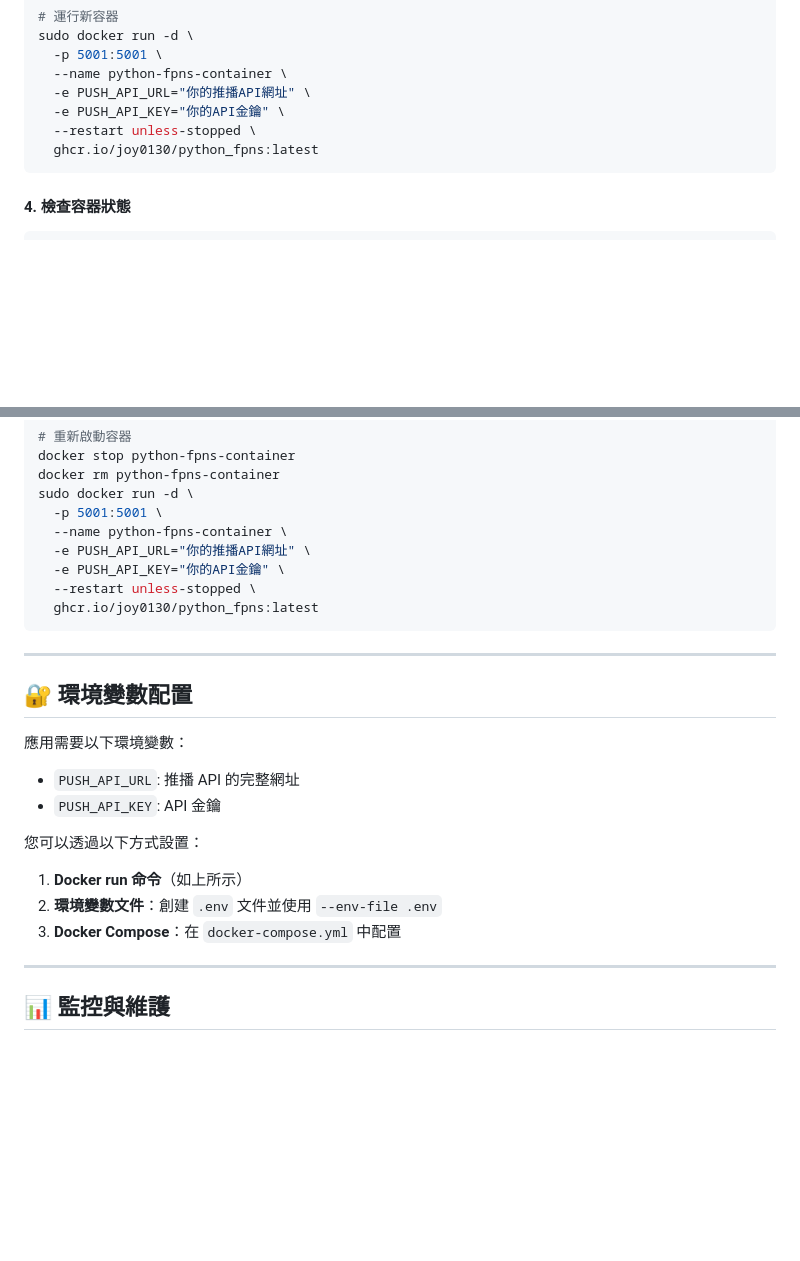
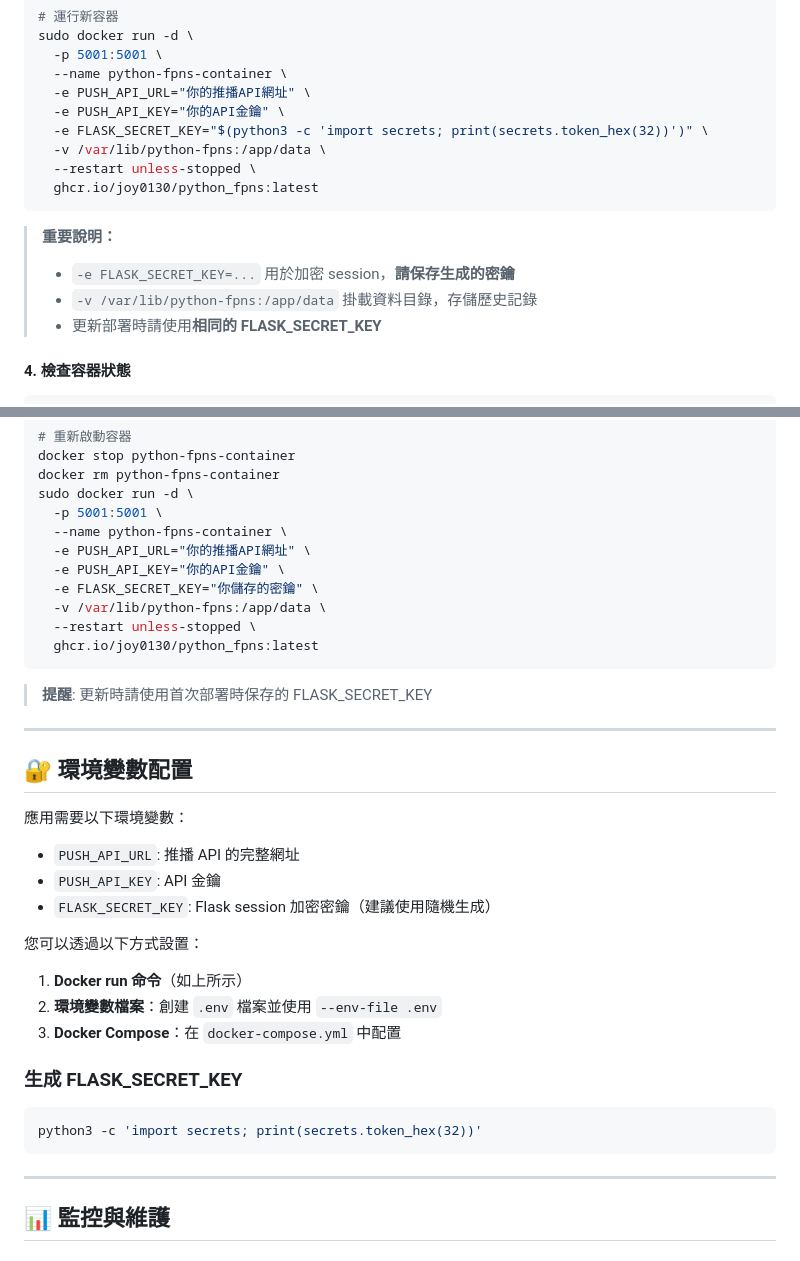
Before and after one commit to Joy0130/Python_FPNS, a Markdown page: DEPLOYMENT.md, 2 parts joined by grey strips. Drawn GitHub-style; blank space fills up the shorter version.

````diff
--- a/DEPLOYMENT.md
+++ b/DEPLOYMENT.md
@@ -40,9 +40,17 @@ sudo docker run -d \
   --name python-fpns-container \
   -e PUSH_API_URL="你的推播API網址" \
   -e PUSH_API_KEY="你的API金鑰" \
+  -e FLASK_SECRET_KEY="$(python3 -c 'import secrets; print(secrets.token_hex(32))')" \
+  -v /var/lib/python-fpns:/app/data \
   --restart unless-stopped \
   ghcr.io/joy0130/python_fpns:latest
 ```
+
+> **重要說明：**
+>
+> - `-e FLASK_SECRET_KEY=...` 用於加密 session，**請保存生成的密鑰**
+> - `-v /var/lib/python-fpns:/app/data` 掛載資料目錄，存儲歷史記錄
+> - 更新部署時請使用**相同的 FLASK_SECRET_KEY**
 
 #### 4. **檢查容器狀態**
 
@@ -119,9 +127,13 @@ sudo docker run -d \
   --name python-fpns-container \
   -e PUSH_API_URL="你的推播API網址" \
   -e PUSH_API_KEY="你的API金鑰" \
+  -e FLASK_SECRET_KEY="你儲存的密鑰" \
+  -v /var/lib/python-fpns:/app/data \
   --restart unless-stopped \
   ghcr.io/joy0130/python_fpns:latest
 ```
+
+> **提醒**: 更新時請使用首次部署時保存的 FLASK_SECRET_KEY
 
 ---
 
@@ -131,12 +143,19 @@ sudo docker run -d \
 
 - `PUSH_API_URL`: 推播 API 的完整網址
 - `PUSH_API_KEY`: API 金鑰
+- `FLASK_SECRET_KEY`: Flask session 加密密鑰（建議使用隨機生成）
 
 您可以透過以下方式設置：
 
 1. **Docker run 命令**（如上所示）
-2. **環境變數文件**：創建 `.env` 文件並使用 `--env-file .env`
+2. **環境變數檔案**：創建 `.env` 檔案並使用 `--env-file .env`
 3. **Docker Compose**：在 `docker-compose.yml` 中配置
+
+### 生成 FLASK_SECRET_KEY
+
+```bash
+python3 -c 'import secrets; print(secrets.token_hex(32))'
+```
 
 ---
 
````
Also changed, not shown: DOCKER_UPDATE.md (added, +79 -0 lines).
